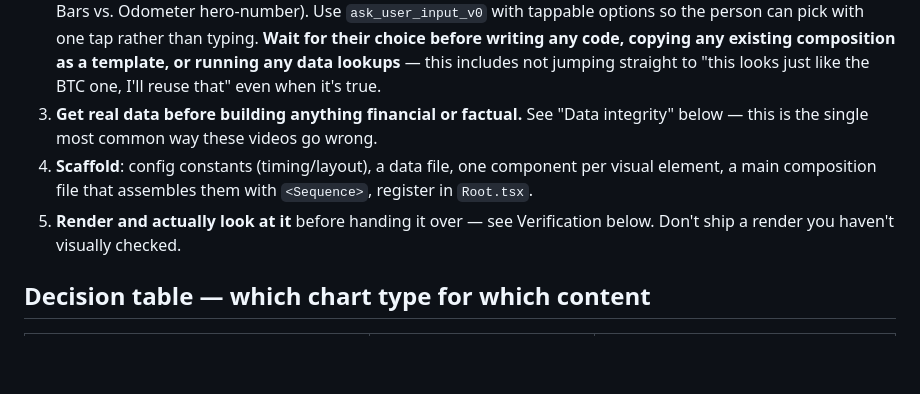
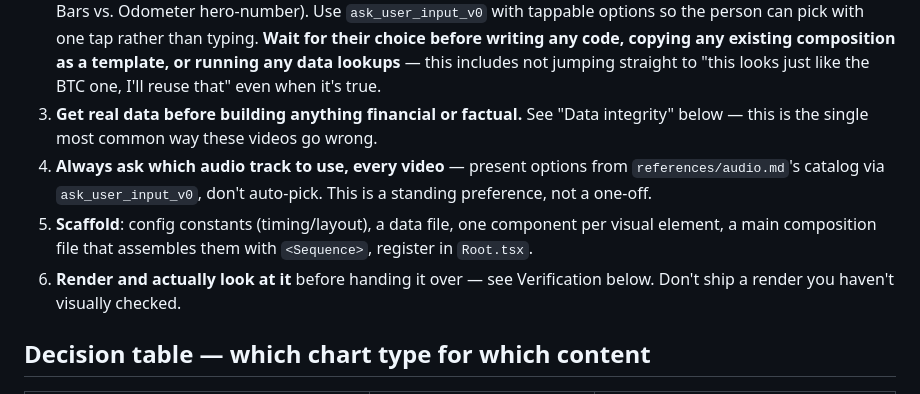
Before and after one commit to iwayrajan/motion_metrics, a Markdown page: claude-skill/SKILL.md, the part around the change. Rendered like a GitHub page; blank space fills up the shorter version.

Commit message:
Make audio track selection a mandatory always-ask step

```diff
--- a/claude-skill/SKILL.md
+++ b/claude-skill/SKILL.md
@@ -55,8 +55,9 @@ User skills (`/mnt/skills/user/`) are sandbox-local and don't reliably carry acr
 1. **Check for an existing project first.** If the person already has a Remotion project going in this conversation/sandbox (or a repo to clone), add a new `<Composition>` to it rather than starting over — reuse the Chrome config, font setup, and any shared components. This step is about reusing *infrastructure* (config, fonts, folder layout) — it does not license reusing a prior *content* decision without asking (see step 2).
 2. **Propose 2-4 options before building — don't just pick one and go.** For any content request ("make a video about X"), cross-reference the decision table below with `references/animation-techniques.md` and surface a short menu of genuinely different takes (e.g. for a price-over-time request: plain Zoom Line Graph vs. Spring Bars vs. Odometer hero-number). Use `ask_user_input_v0` with tappable options so the person can pick with one tap rather than typing. **Wait for their choice before writing any code, copying any existing composition as a template, or running any data lookups** — this includes not jumping straight to "this looks just like the BTC one, I'll reuse that" even when it's true.
 3. **Get real data before building anything financial or factual.** See "Data integrity" below — this is the single most common way these videos go wrong.
-4. **Scaffold**: config constants (timing/layout), a data file, one component per visual element, a main composition file that assembles them with `<Sequence>`, register in `Root.tsx`.
-5. **Render and actually look at it** before handing it over — see Verification below. Don't ship a render you haven't visually checked.
+4. **Always ask which audio track to use, every video** — present options from `references/audio.md`'s catalog via `ask_user_input_v0`, don't auto-pick. This is a standing preference, not a one-off.
+5. **Scaffold**: config constants (timing/layout), a data file, one component per visual element, a main composition file that assembles them with `<Sequence>`, register in `Root.tsx`.
+6. **Render and actually look at it** before handing it over — see Verification below. Don't ship a render you haven't visually checked.
 
 ## Decision table — which chart type for which content
 
```
Also changed, not shown: claude-skill/references/audio.md (+1 -1 lines).
